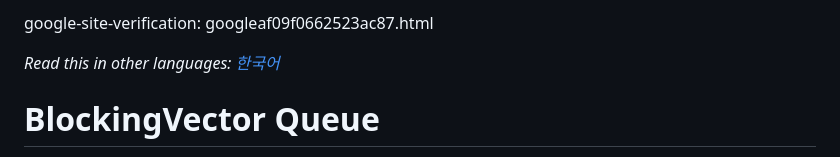
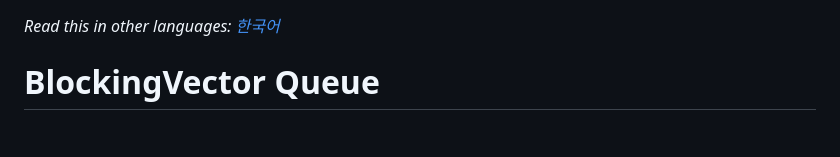
Before and after one commit to ty7swkr/BlockingQueue-based-on-vector, a Markdown page: README.md, the part around the change. Rendered like a GitHub page; blank space fills up the shorter version.

```diff
--- a/README.md
+++ b/README.md
@@ -1,5 +1,3 @@
-google-site-verification: googleaf09f0662523ac87.html
-
 *Read this in other languages: [한국어](README.ko.md)*
 
 # BlockingVector Queue
```
